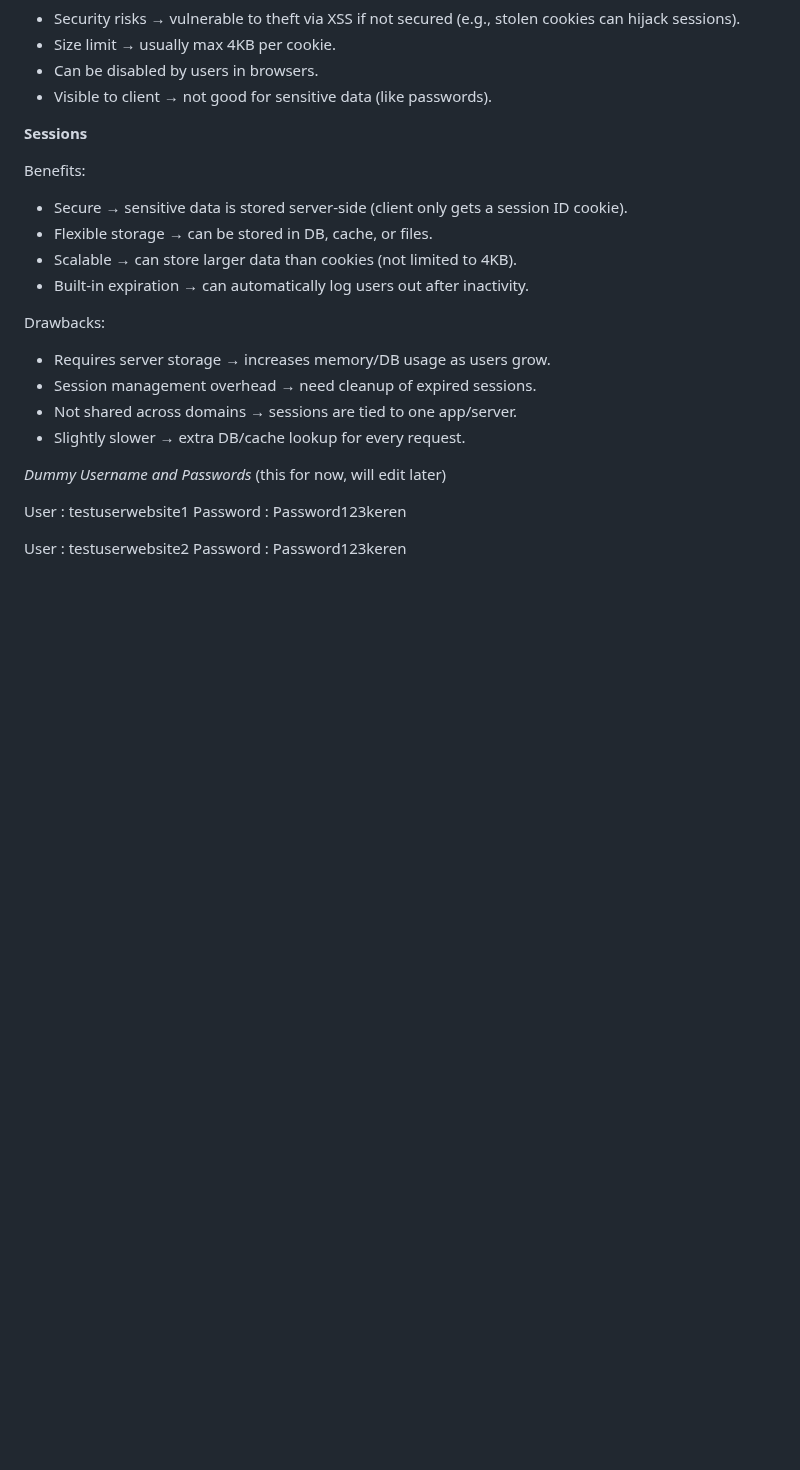
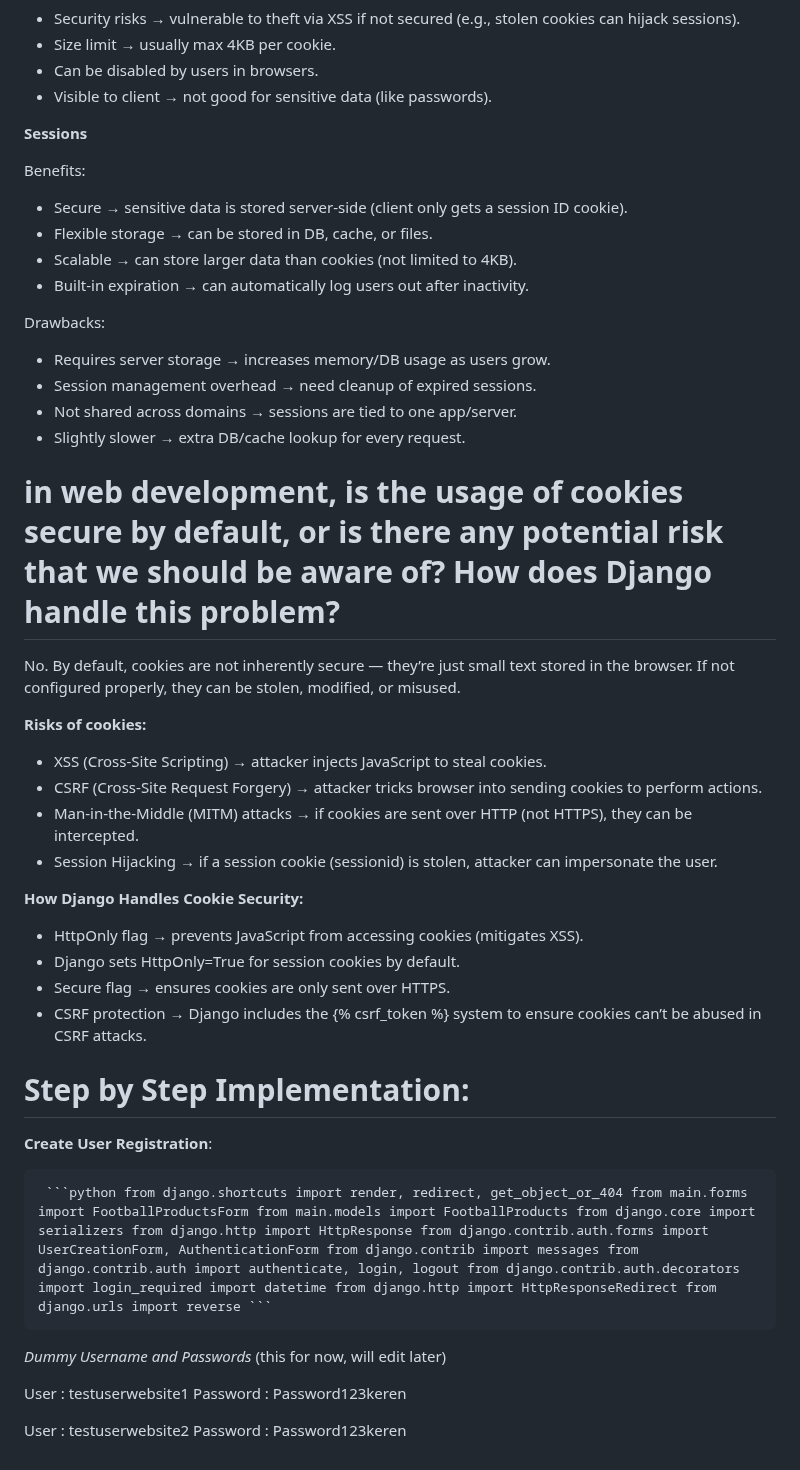
Before and after one commit to sultanadika/football-shop, a Markdown page: README.md, the part around one of its changes. Rendered like a GitHub page; blank space fills up the shorter version.

````diff
--- a/README.md
+++ b/README.md
@@ -402,7 +403,27 @@ Drawbacks:
 - Not shared across domains → sessions are tied to one app/server.
 - Slightly slower → extra DB/cache lookup for every request.
 
+# in web development, is the usage of cookies secure by default, or is there any potential risk that we should be aware of? How does Django handle this problem?
 
+No. By default, cookies are not inherently secure — they’re just small text stored in the browser. If not configured properly, they can be stolen, modified, or misused.
+
+__Risks of cookies:__
+- XSS (Cross-Site Scripting) → attacker injects JavaScript to steal cookies.
+- CSRF (Cross-Site Request Forgery) → attacker tricks browser into sending cookies to perform actions.
+- Man-in-the-Middle (MITM) attacks → if cookies are sent over HTTP (not HTTPS), they can be intercepted.
+- Session Hijacking → if a session cookie (sessionid) is stolen, attacker can impersonate the user.
+
+__How Django Handles Cookie Security:__
+- HttpOnly flag → prevents JavaScript from accessing cookies (mitigates XSS).
+- Django sets HttpOnly=True for session cookies by default.
+- Secure flag → ensures cookies are only sent over HTTPS.
+- CSRF protection → Django includes the {% csrf_token %} system to ensure cookies can’t be abused in CSRF attacks.
+
+
+# Step by Step Implementation:
+
+__Create User Registration__:
+<pre> ```python from django.shortcuts import render, redirect, get_object_or_404 from main.forms import FootballProductsForm from main.models import FootballProducts from django.core import serializers from django.http import HttpResponse from django.contrib.auth.forms import UserCreationForm, AuthenticationForm from django.contrib import messages from django.contrib.auth import authenticate, login, logout from django.contrib.auth.decorators import login_required import datetime from django.http import HttpResponseRedirect from django.urls import reverse ``` </pre>
 
 _Dummy Username and Passwords_ (this for now, will edit later)
 
````
Also changed, not shown: other parts of README.md (+2 -1 lines).
